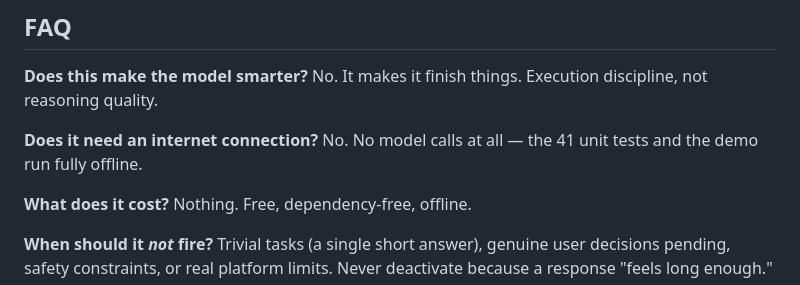
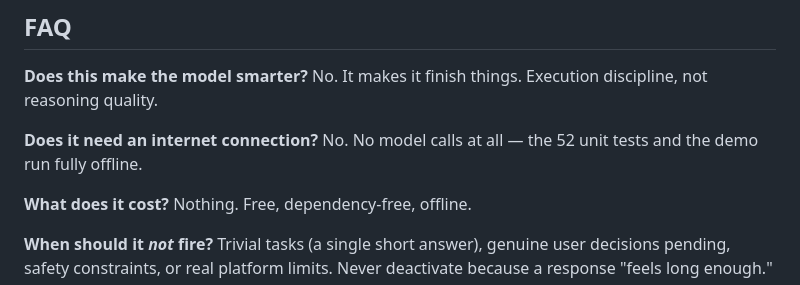
Before and after one commit to ohpersonperson/frontface, a Markdown page: flashy/README.md, the part around the change. Drawn GitHub-style.

Commit message:
flashy: README FAQ test count 41 -> 52 (second spot, idea 11 pilot)

```diff
--- a/flashy/README.md
+++ b/flashy/README.md
@@ -146,7 +146,7 @@ shape, not real findings.*
 Execution discipline, not reasoning quality.
 
 **Does it need an internet connection?** No. No model calls at all — the
-41 unit tests and the demo run fully offline.
+52 unit tests and the demo run fully offline.
 
 **What does it cost?** Nothing. Free, dependency-free, offline.
 
```
